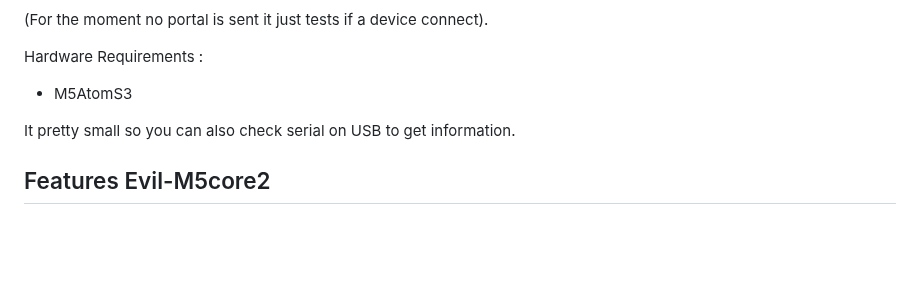
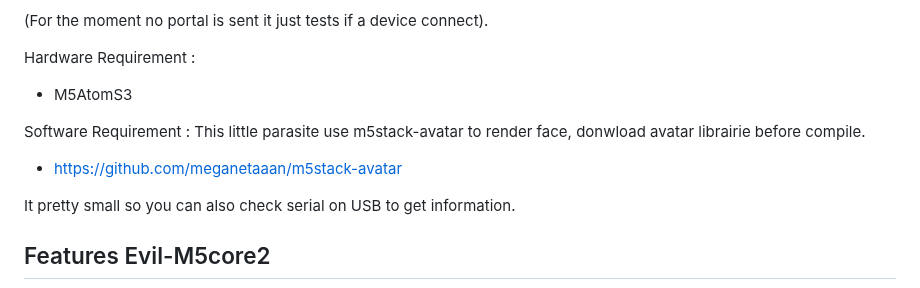
Before and after one commit to 7h30th3r0n3/Evil-M5Core2, a Markdown page: README.md, the part around the change. Drawn GitHub-style; blank space fills up the shorter version.

```diff
--- a/README.md
+++ b/README.md
@@ -53,8 +53,12 @@ Functionnality :
 
 (For the moment no portal is sent it just tests if a device connect).
 
-Hardware Requirements :
+Hardware Requirement :
 - M5AtomS3
+
+Software Requirement :
+This little parasite use m5stack-avatar to render face, donwload avatar librairie before compile.
+- https://github.com/meganetaaan/m5stack-avatar
 
 It pretty small so you can also check serial on USB to get information.
 
```
